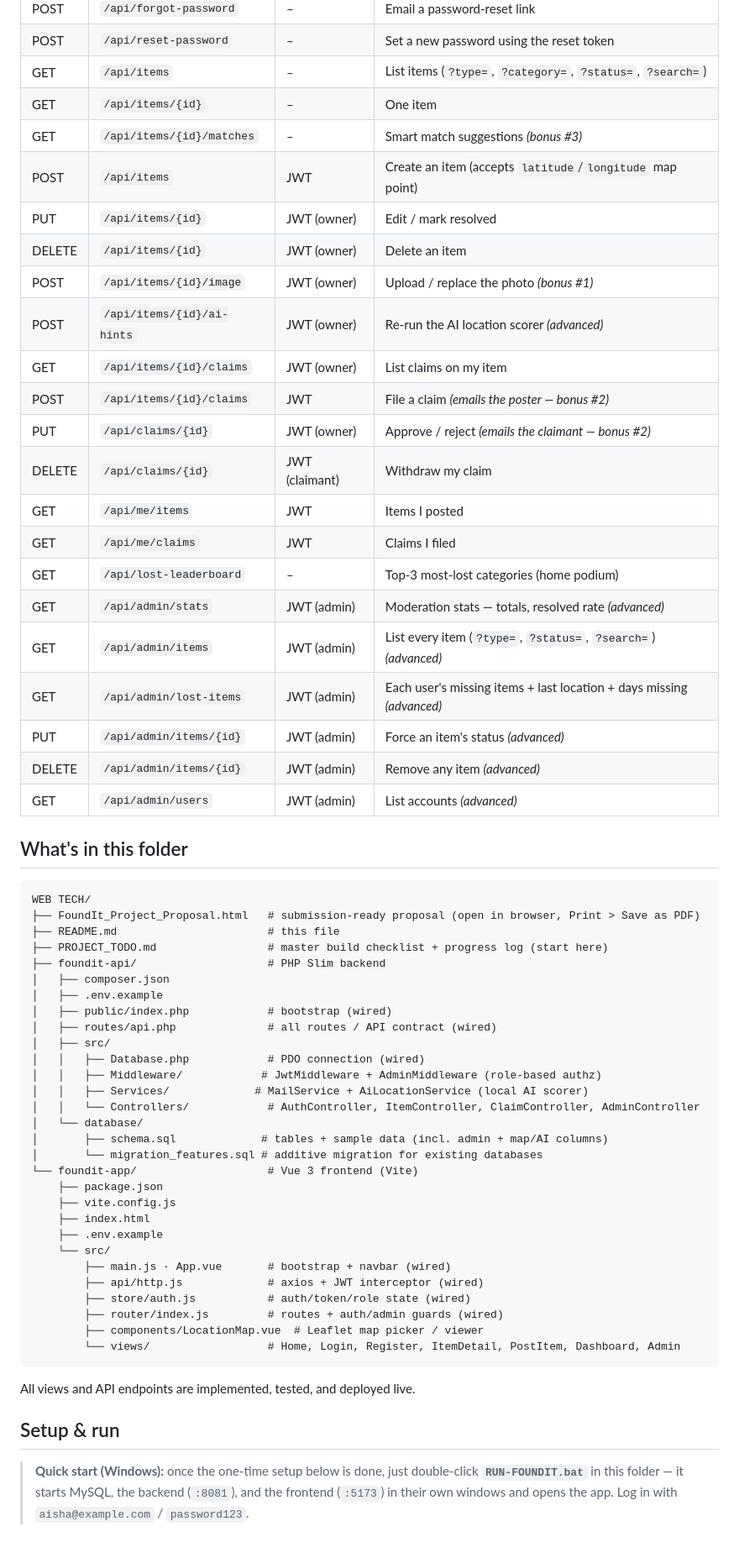
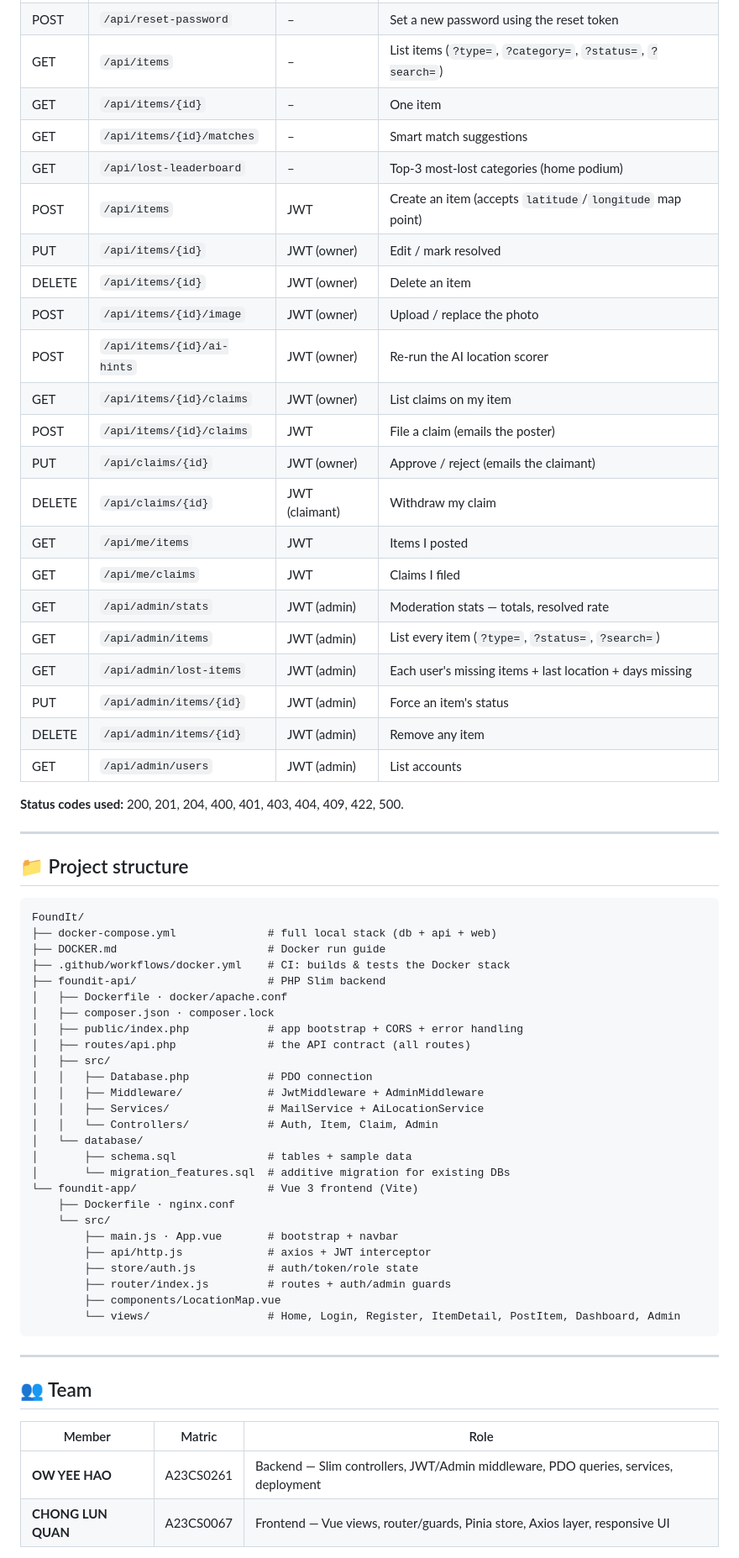
Before and after one commit to Owwwwyh/FoundIt, a Markdown page: README.md, the part around one of its changes. Shown at 84% size. Drawn GitHub-style.

````diff
--- a/README.md
+++ b/README.md
@@ -45,65 +153,67 @@ Frontend hosted on **Vercel** · backend + **MySQL** on **AlwaysData**.
 | POST | `/api/reset-password` | – | Set a new password using the reset token |
 | GET | `/api/items` | – | List items (`?type=`, `?category=`, `?status=`, `?search=`) |
 | GET | `/api/items/{id}` | – | One item |
-| GET | `/api/items/{id}/matches` | – | Smart match suggestions *(bonus #3)* |
+| GET | `/api/items/{id}/matches` | – | Smart match suggestions |
+| GET | `/api/lost-leaderboard` | – | Top-3 most-lost categories (home podium) |
 | POST | `/api/items` | JWT | Create an item (accepts `latitude`/`longitude` map point) |
 | PUT | `/api/items/{id}` | JWT (owner) | Edit / mark resolved |
 | DELETE | `/api/items/{id}` | JWT (owner) | Delete an item |
-| POST | `/api/items/{id}/image` | JWT (owner) | Upload / replace the photo *(bonus #1)* |
-| POST | `/api/items/{id}/ai-hints` | JWT (owner) | Re-run the AI location scorer *(advanced)* |
+| POST | `/api/items/{id}/image` | JWT (owner) | Upload / replace the photo |
+| POST | `/api/items/{id}/ai-hints` | JWT (owner) | Re-run the AI location scorer |
 | GET | `/api/items/{id}/claims` | JWT (owner) | List claims on my item |
-| POST | `/api/items/{id}/claims` | JWT | File a claim *(emails the poster — bonus #2)* |
-| PUT | `/api/claims/{id}` | JWT (owner) | Approve / reject *(emails the claimant — bonus #2)* |
+| POST | `/api/items/{id}/claims` | JWT | File a claim (emails the poster) |
+| PUT | `/api/claims/{id}` | JWT (owner) | Approve / reject (emails the claimant) |
 | DELETE | `/api/claims/{id}` | JWT (claimant) | Withdraw my claim |
 | GET | `/api/me/items` | JWT | Items I posted |
 | GET | `/api/me/claims` | JWT | Claims I filed |
-| GET | `/api/lost-leaderboard` | – | Top-3 most-lost categories (home podium) |
-| GET | `/api/admin/stats` | JWT (admin) | Moderation stats — totals, resolved rate *(advanced)* |
-| GET | `/api/admin/items` | JWT (admin) | List every item (`?type=`, `?status=`, `?search=`) *(advanced)* |
-| GET | `/api/admin/lost-items` | JWT (admin) | Each user's missing items + last location + days missing *(advanced)* |
-| PUT | `/api/admin/items/{id}` | JWT (admin) | Force an item's status *(advanced)* |
-| DELETE | `/api/admin/items/{id}` | JWT (admin) | Remove any item *(advanced)* |
-| GET | `/api/admin/users` | JWT (admin) | List accounts *(advanced)* |
+| GET | `/api/admin/stats` | JWT (admin) | Moderation stats — totals, resolved rate |
+| GET | `/api/admin/items` | JWT (admin) | List every item (`?type=`, `?status=`, `?search=`) |
+| GET | `/api/admin/lost-items` | JWT (admin) | Each user's missing items + last location + days missing |
+| PUT | `/api/admin/items/{id}` | JWT (admin) | Force an item's status |
+| DELETE | `/api/admin/items/{id}` | JWT (admin) | Remove any item |
+| GET | `/api/admin/users` | JWT (admin) | List accounts |
 
-## What's in this folder
+**Status codes used:** 200, 201, 204, 400, 401, 403, 404, 409, 422, 500.
+
+---
+
+## 📁 Project structure
 
 ```
-WEB TECH/
-├── FoundIt_Project_Proposal.html   # submission-ready proposal (open in browser, Print > Save as PDF)
-├── README.md                       # this file
-├── PROJECT_TODO.md                 # master build checklist + progress log (start here)
+FoundIt/
+├── docker-compose.yml              # full local stack (db + api + web)
+├── DOCKER.md                       # Docker run guide
+├── .github/workflows/docker.yml    # CI: builds & tests the Docker stack
 ├── foundit-api/                    # PHP Slim backend
-│   ├── composer.json
-│   ├── .env.example
-│   ├── public/index.php            # bootstrap (wired)
-│   ├── routes/api.php              # all routes / API contract (wired)
+│   ├── Dockerfile · docker/apache.conf
+│   ├── composer.json · composer.lock
+│   ├── public/index.php            # app bootstrap + CORS + error handling
+│   ├── routes/api.php              # the API contract (all routes)
 │   ├── src/
-│   │   ├── Database.php            # PDO connection (wired)
-│   │   ├── Middleware/            # JwtMiddleware + AdminMiddleware (role-based authz)
-│   │   ├── Services/             # MailService + AiLocationService (local AI scorer)
-│   │   └── Controllers/            # AuthController, ItemController, ClaimController, AdminController
+│   │   ├── Database.php            # PDO connection
+│   │   ├── Middleware/             # JwtMiddleware + AdminMiddleware
+│   │   ├── Services/               # MailService + AiLocationService
+│   │   └── Controllers/            # Auth, Item, Claim, Admin
 │   └── database/
-│       ├── schema.sql             # tables + sample data (incl. admin + map/AI columns)
-│       └── migration_features.sql # additive migration for existing databases
+│       ├── schema.sql              # tables + sample data
+│       └── migration_features.sql  # additive migration for existing DBs
 └── foundit-app/                    # Vue 3 frontend (Vite)
-    ├── package.json
-    ├── vite.config.js
-    ├── index.html
-    ├── .env.example
+    ├── Dockerfile · nginx.conf
     └── src/
-        ├── main.js · App.vue       # bootstrap + navbar (wired)
-        ├── api/http.js             # axios + JWT interceptor (wired)
-        ├── store/auth.js           # auth/token/role state (wired)
-        ├── router/index.js         # routes + auth/admin guards (wired)
-        ├── components/LocationMap.vue  # Leaflet map picker / viewer
+        ├── main.js · App.vue       # bootstrap + navbar
+        ├── api/http.js             # axios + JWT interceptor
+        ├── store/auth.js           # auth/token/role state
+        ├── router/index.js         # routes + auth/admin guards
+        ├── components/LocationMap.vue
         └── views/                  # Home, Login, Register, ItemDetail, PostItem, Dashboard, Admin
 ```
 
-All views and API endpoints are implemented, tested, and deployed live.
+---
 
-## Setup & run
+## 👥 Team
 
-> **Quick start (Windows):** once the one-time setup below is done, just double-click
-> **`RUN-FOUNDIT.bat`** in this folder — it starts MySQL, the backend (`:8081`), and the
-> frontend (`:5173`) in their own windows and opens the app. Log in with `aisha@example.com` / `password123`.
+| Member | Matric | Role |
+|---|---|---|
+| **OW YEE HAO** | A23CS0261 | Backend — Slim controllers, JWT/Admin middleware, PDO queries, services, deployment |
+| **CHONG LUN QUAN** | A23CS0067 | Frontend — Vue views, router/guards, Pinia store, Axios layer, responsive UI |
 
````
Also changed, not shown: other parts of README.md (+150 -84 lines).
